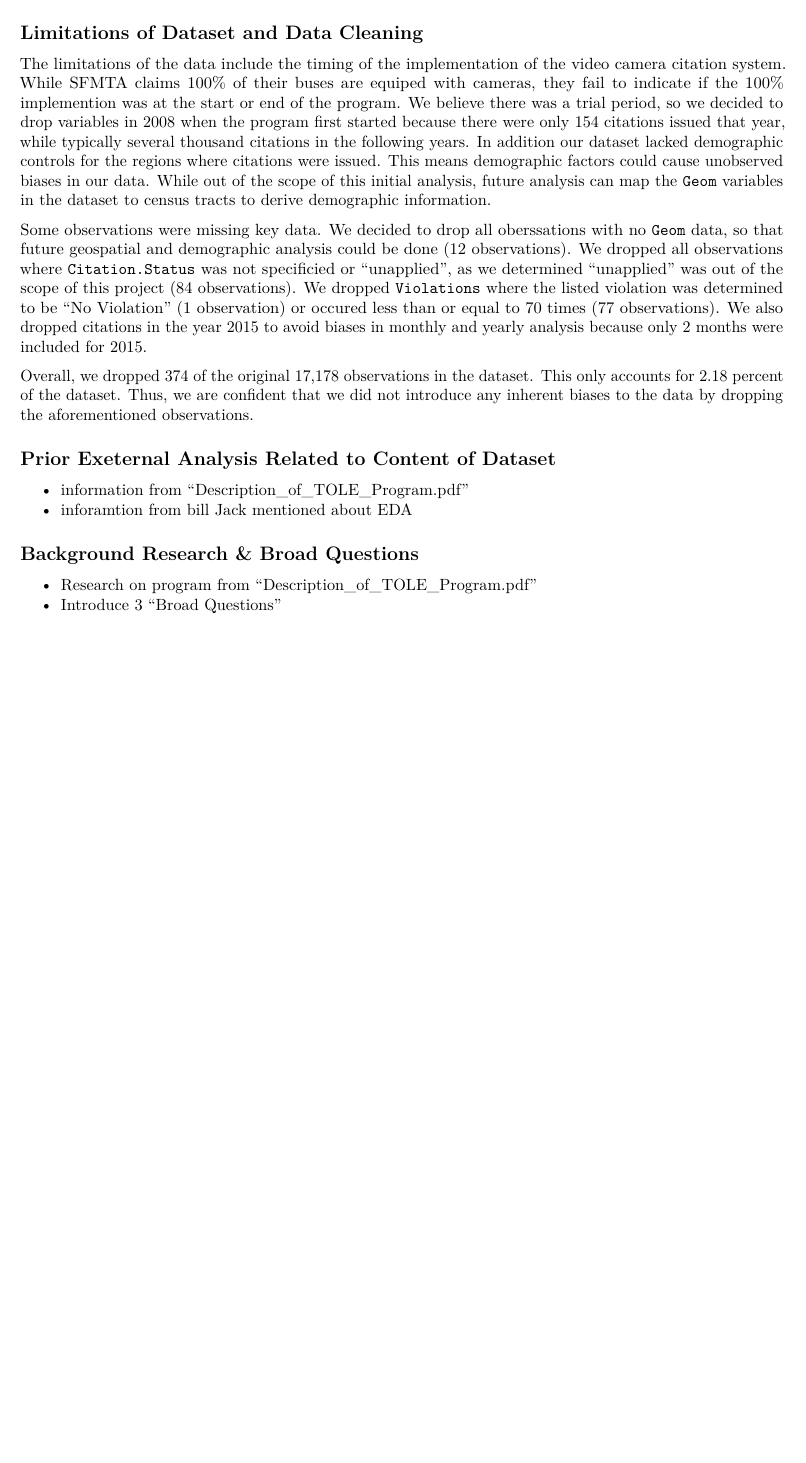
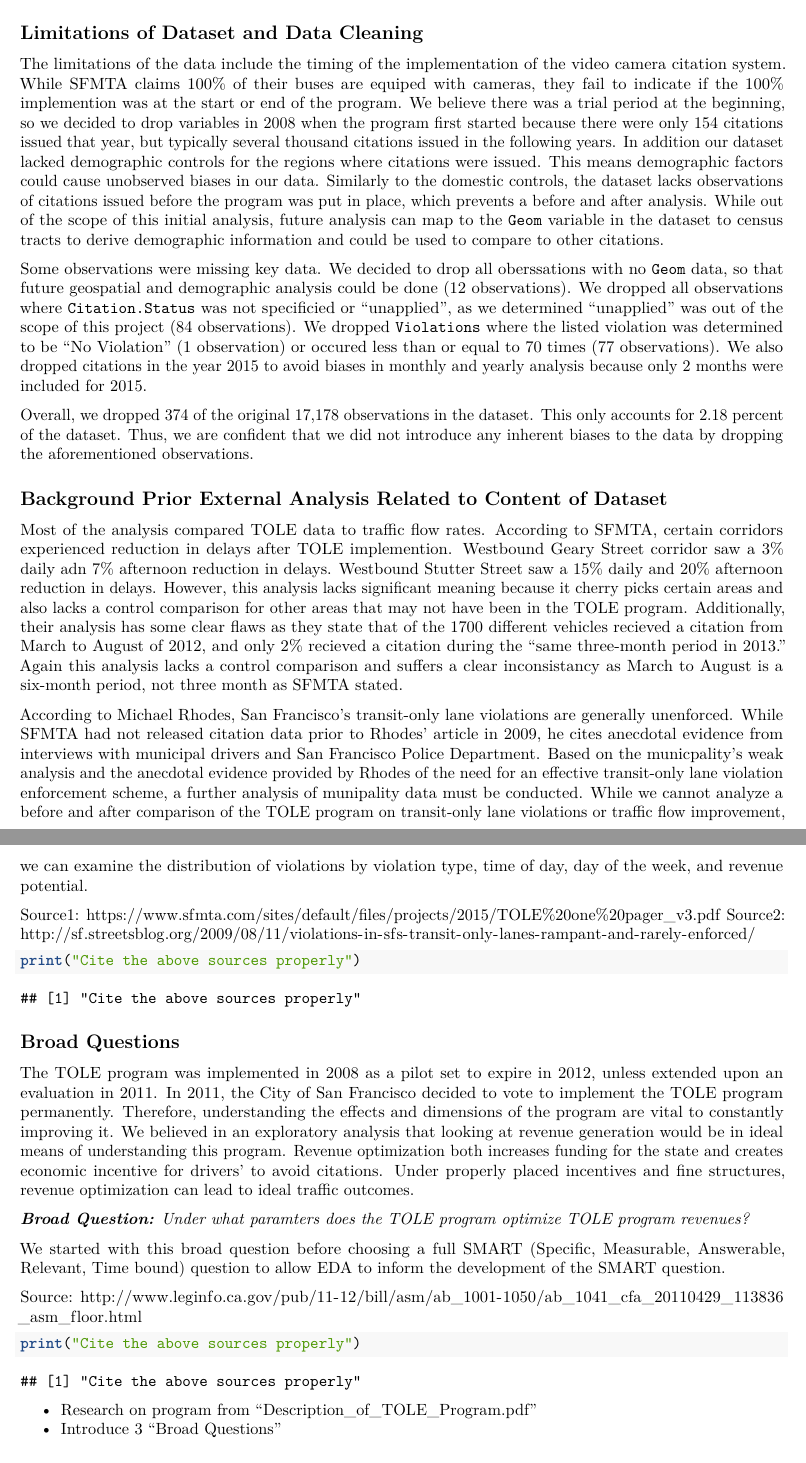
Before and after one commit to yesh747/DatsProject1, an R Markdown document (Project_1_Paper.Rmd): part of page 2 of 3 before the commit and two parts of pages 2 and 3 of 3 after it, the two joined at a grey line, cut so that both start at the same text, the shorter picture padded with empty space. Rendered offline with R 4.5, knitr and Pandoc, then LaTeX, with nearby package versions.

Commit message:
paper background

````diff
--- a/Project_1_Paper.Rmd
+++ b/Project_1_Paper.Rmd
@@ -49,17 +54,41 @@ The unit of observation was an individual citation for a transit-only lane viola
 
 ## Limitations of Dataset and Data Cleaning
 
-The limitations of the data include the timing of the implementation of the video camera citation system. While SFMTA claims 100% of their buses are equiped with cameras, they fail to indicate if the 100% implemention was at the start or end of the program. We believe there was a trial period, so we decided to drop variables in 2008 when the program first started because there were only 154 citations issued that year, while typically several thousand citations in the following years. In addition our dataset lacked demographic controls for the regions where citations were issued. This means demographic factors could cause unobserved biases in our data. While out of the scope of this initial analysis, future analysis can map the `Geom` variables in the dataset to census tracts to derive demographic information.
+The limitations of the data include the timing of the implementation of the video camera citation system. While SFMTA claims 100% of their buses are equiped with cameras, they fail to indicate if the 100% implemention was at the start or end of the program. We believe there was a trial period at the beginning, so we decided to drop variables in 2008 when the program first started because there were only 154 citations issued that year, but typically several thousand citations issued in the following years. In addition our dataset lacked demographic controls for the regions where citations were issued. This means demographic factors could cause unobserved biases in our data. Similarly to the domestic controls, the dataset lacks observations of citations issued before the program was put in place, which prevents a before and after analysis. While out of the scope of this initial analysis, future analysis can map to the `Geom` variable in the dataset to census tracts to derive demographic information and could be used to compare to other citations.
 
 Some observations were missing key data. We decided to drop all oberssations with no `Geom` data, so that future geospatial and demographic analysis could be done (12 observations). We dropped all observations where `Citation.Status` was not specificied or "unapplied", as we determined "unapplied" was out of the scope of this project (84 observations). We dropped `Violations` where the listed violation was determined to be "No Violation" (1 observation) or occured less than or equal to 70 times (77 observations). We also dropped citations in the year 2015 to avoid biases in monthly and yearly analysis because only 2 months were included for 2015.
 
 Overall, we dropped `r 191 + 78 + 84 + 21` of the original 17,178 observations in the dataset. This only accounts for `r round(((191 + 78 + 84 + 21)/17178)*100,2)` percent of the dataset. Thus, we are confident that we did not introduce any inherent biases to the data by dropping the aforementioned observations.
 
-## Prior Exeternal Analysis Related to Content of Dataset
-  * information from "Description_of_TOLE_Program.pdf"
-  * inforamtion from bill Jack mentioned about EDA
+## Background Prior External Analysis Related to Content of Dataset
 
-## Background Research & Broad Questions
+Most of the analysis compared TOLE data to traffic flow rates. According to SFMTA, certain corridors experienced reduction in delays after TOLE implemention. Westbound Geary Street corridor saw a 3% daily adn 7% afternoon reduction in delays. Westbound Stutter Street saw a 15% daily and 20% afternoon reduction in delays. However, this analysis lacks significant meaning because it cherry picks certain areas and also lacks a control comparison for other areas that may not have been in the TOLE program. Additionally, their analysis has some clear flaws as they state that of the 1700 different vehicles recieved a citation from March to August of 2012, and only 2% recieved a citation during the "same three-month period in 2013." Again this analysis lacks a control comparison and suffers a clear inconsistancy as March to August is a six-month period, not three month as SFMTA stated.
+
+According to Michael Rhodes, San Francisco's transit-only lane violations are generally unenforced. While SFMTA had not released citation data prior to Rhodes' article in 2009, he cites anecdotal evidence from interviews with municipal drivers and San Francisco Police Department. Based on the municpality's weak analysis and the anecdotal evidence provided by Rhodes of the need for an effective transit-only lane violation enforcement scheme, a further analysis of munipality data must be conducted. While we cannot analyze a before and after comparison of the TOLE program on transit-only lane violations or traffic flow improvement, we can examine the distribution of violations by violation type, time of day, day of the week, and revenue potential.
+
+
+Source1: https://www.sfmta.com/sites/default/files/projects/2015/TOLE%20one%20pager_v3.pdf
+Source2: http://sf.streetsblog.org/2009/08/11/violations-in-sfs-transit-only-lanes-rampant-and-rarely-enforced/
+
+```{r citation2}
+print("Cite the above sources properly")
+```
+
+## Broad Questions
+
+The TOLE program was implemented in 2008 as a pilot set to expire in 2012, unless extended upon an evaluation in 2011. In 2011, the City of San Francisco decided to vote to implement the TOLE program permanently. Therefore, understanding the effects and dimensions of the program are vital to constantly improving it. We believed in an exploratory analysis that looking at revenue generation would be in ideal means of understanding this program. Revenue optimization both increases funding for the state and creates economic incentive for drivers' to avoid citations. Under properly placed incentives and fine structures, revenue optimization can lead to ideal traffic outcomes.
+
+_**Broad Question:** Under what paramters does the TOLE program optimize TOLE program revenues?_
+
+We started with this broad question before choosing a full SMART (Specific, Measurable, Answerable, Relevant, Time bound) question to allow EDA to inform the development of the SMART question.
+
+Source: http://www.leginfo.ca.gov/pub/11-12/bill/asm/ab_1001-1050/ab_1041_cfa_20110429_113836_asm_floor.html
+
+```{r citation3}
+print("Cite the above sources properly")
+```
+
+
   * Research on program from "Description_of_TOLE_Program.pdf"
   * Introduce 3 "Broad Questions"
 
````
Also changed, not shown: Project_1_EDA.Rmd (+1 -5 lines), Project_1_Paper.pdf, Project_1_Paper.Rmd (7 more changed lines).
